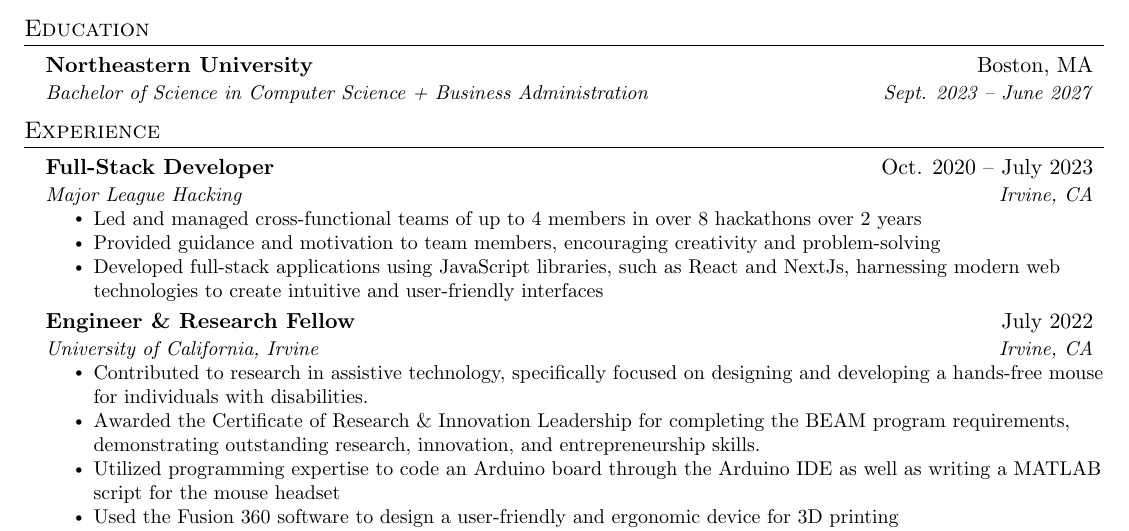
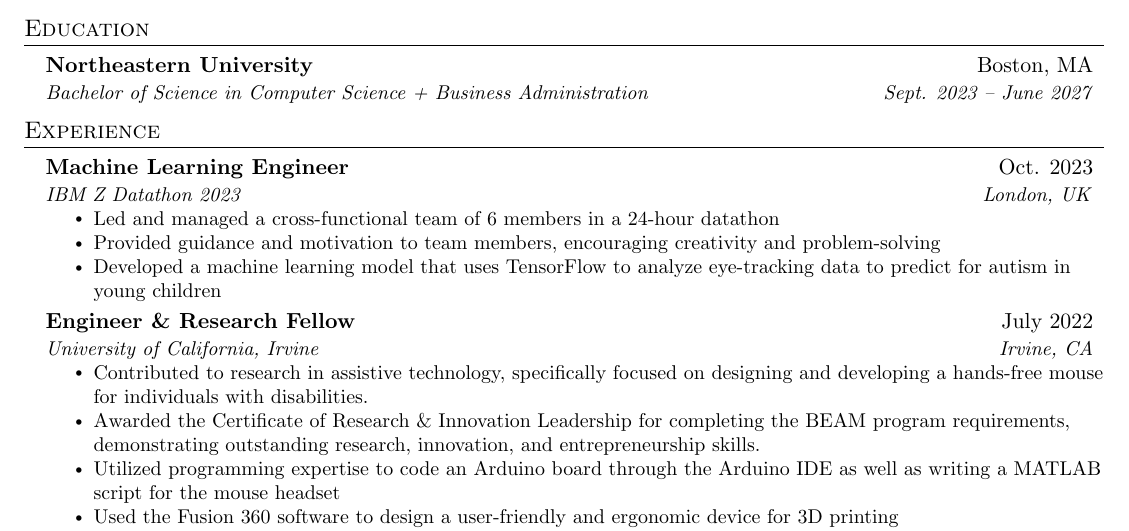
Before and after one commit to hellolol2016/Professional, a LaTeX CV (resume.tex): part of the page, cut so that both start at the same text. Compiled offline with pdfLaTeX.

Commit message:
updated resume and uploaded transcript

```diff
--- a/resume.tex
+++ b/resume.tex
@@ -135,22 +135,14 @@
 
 
     \resumeSubheading
-      {Full-Stack Developer}{Oct. 2020 -- July 2023}
-      {Major League Hacking}{Irvine, CA}
+      {Machine Learning Engineer}{Oct. 2023}
+      {IBM Z Datathon 2023}{London, UK}
       \resumeItemListStart
-        \resumeItem{Led and managed cross-functional teams of up to 4 members in over 8 hackathons over 2 years}
+        \resumeItem{Led and managed a cross-functional team of 6 members in a 24-hour datathon}
         \resumeItem{Provided guidance and motivation to team members, encouraging creativity and problem-solving}
-        \resumeItem{Developed full-stack applications using JavaScript libraries, such as React and NextJs, harnessing modern web technologies to create intuitive and user-friendly interfaces}
+        \resumeItem{Developed a machine learning model that uses TensorFlow to analyze eye-tracking data to predict for autism in young children}
     \resumeItemListEnd
 
-%    \resumeSubheading
-%      {Website Developer}{June 2021 -- May 2023}
- %     {LOT Foundation}{Orange County, CA}
-%      \resumeItemListStart
-%        \resumeItem{Designed and developed responsive and user-friendly websites for a nonprofit organization.}
-%        \resumeItem{Educated fellow high school developers on how to maintain the website and update information.}
-%        \resumeItem{Delivered visually appealing websites that communicated the organization's mission using React}
-%      \resumeItemListEnd
     \resumeSubheading
       {Engineer \& Research Fellow}{July 2022}
       {University of California, Irvine}{Irvine, CA}
```
Also changed, not shown: Dennis_Wang___Resume.pdf, neu-transcript-10.23.pdf (added).
